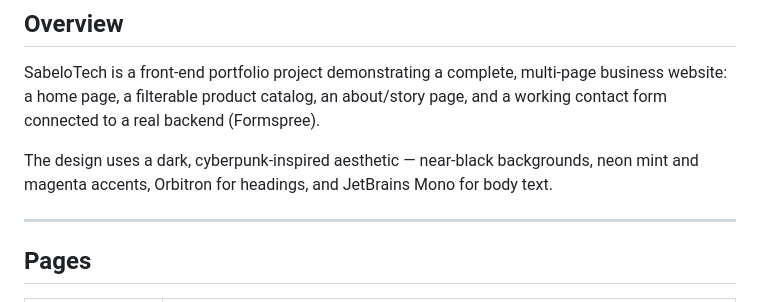
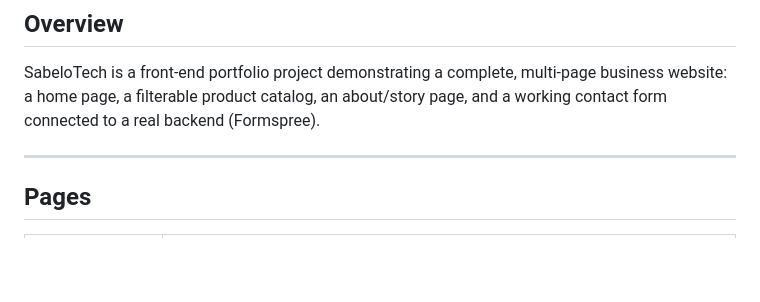
Before and after one commit to SabeloTech123/SabeloTech-Website, a Markdown page: README.md, the part around the change. Rendered like a GitHub page; blank space fills up the shorter version.

```diff
--- a/README.md
+++ b/README.md
@@ -10,8 +10,6 @@ A multi-page website for a fictional second-hand electronics business — sellin
 ## Overview
 
 SabeloTech is a front-end portfolio project demonstrating a complete, multi-page business website: a home page, a filterable product catalog, an about/story page, and a working contact form connected to a real backend (Formspree).
-
-The design uses a dark, cyberpunk-inspired aesthetic — near-black backgrounds, neon mint and magenta accents, Orbitron for headings, and JetBrains Mono for body text.
 
 ---
 
```
